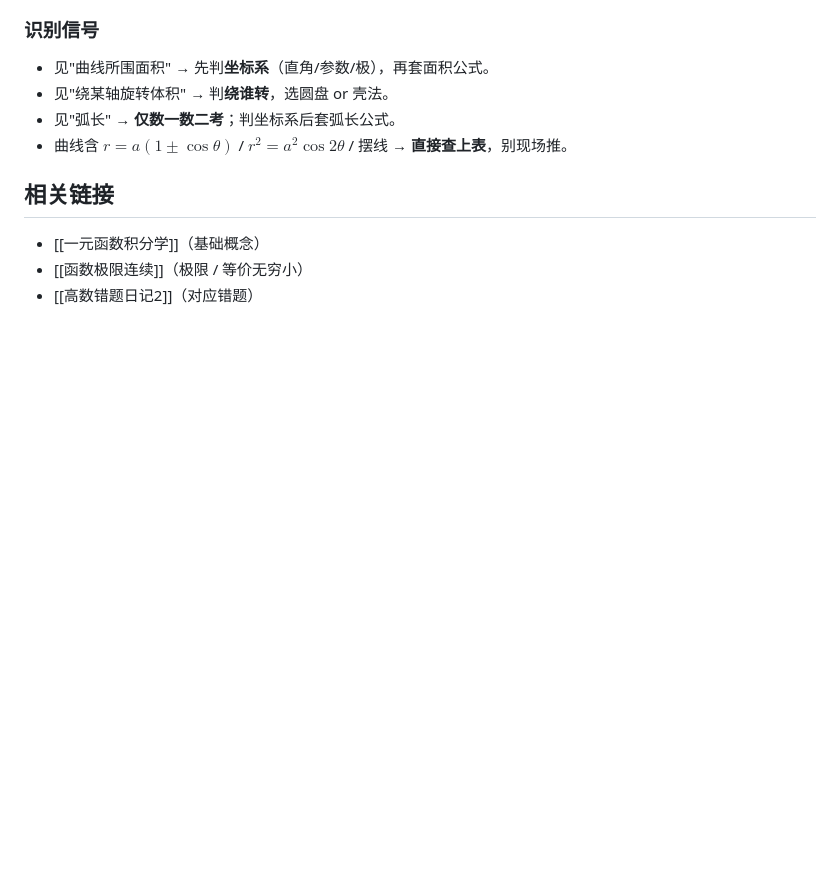
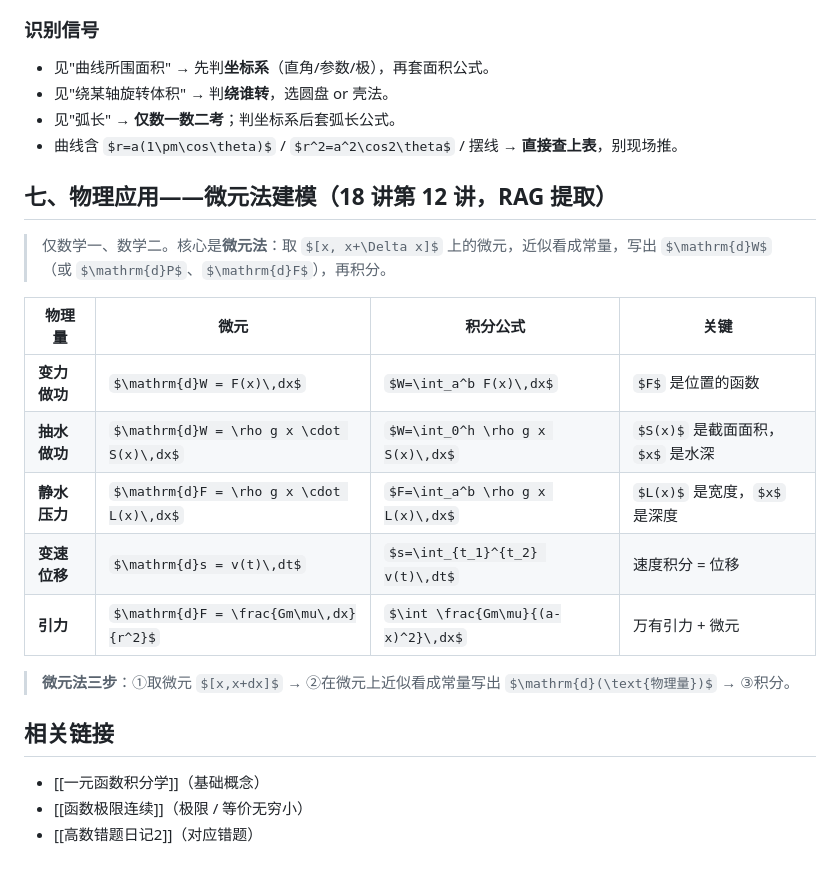
Before and after one commit to GuLuGuLu3399/11408, a Markdown page: docs/数学/积分学强化笔记.md, the part around the change. Rendered like a GitHub page; some formulas as TeX source; blank space fills up the shorter version.

Commit message:
notes(daily): Day4 日报+第12讲物理应用微元法笔记+积分不等式Q5搞懂
- 数学: 第12讲微元法(变力做功/抽水/静水压力/引力)5种公式表
- 408: CO ch2选择大题刷+自我诊断准确(408太慢,要狠狠学)
- 英语: 一天两篇(英语二2/5+英语一1/5),量上来质待提
- Day5: CO狠狠写大题+数学第13讲+英语错题复盘
- lint检查

```diff
--- a/docs/数学/积分学强化笔记.md
+++ b/docs/数学/积分学强化笔记.md
@@ -287,6 +287,20 @@ $$=\frac12\int\frac{2x+2}{x^2+2x+2}dx-\int\frac{1}{(x+1)^2+1}dx=\frac12\ln(x^2+2
 - 见"弧长" → **仅数一数二考**；判坐标系后套弧长公式。
 - 曲线含 $r=a(1\pm\cos\theta)$ / $r^2=a^2\cos2\theta$ / 摆线 → **直接查上表**，别现场推。
 
+## 七、物理应用——微元法建模（18 讲第 12 讲，RAG 提取）
+
+> 仅数学一、数学二。核心是**微元法**：取 $[x, x+\Delta x]$ 上的微元，近似看成常量，写出 $\mathrm{d}W$（或 $\mathrm{d}P$、$\mathrm{d}F$），再积分。
+
+| 物理量 | 微元 | 积分公式 | 关键 |
+|---|---|---|---|
+| **变力做功** | $\mathrm{d}W = F(x)\,dx$ | $W=\int_a^b F(x)\,dx$ | $F$ 是位置的函数 |
+| **抽水做功** | $\mathrm{d}W = \rho g x \cdot S(x)\,dx$ | $W=\int_0^h \rho g x S(x)\,dx$ | $S(x)$ 是截面面积，$x$ 是水深 |
+| **静水压力** | $\mathrm{d}F = \rho g x \cdot L(x)\,dx$ | $F=\int_a^b \rho g x L(x)\,dx$ | $L(x)$ 是宽度，$x$ 是深度 |
+| **变速位移** | $\mathrm{d}s = v(t)\,dt$ | $s=\int_{t_1}^{t_2} v(t)\,dt$ | 速度积分 = 位移 |
+| **引力** | $\mathrm{d}F = \frac{Gm\mu\,dx}{r^2}$ | $\int \frac{Gm\mu}{(a-x)^2}\,dx$ | 万有引力 + 微元 |
+
+> **微元法三步**：①取微元 $[x,x+dx]$ → ②在微元上近似看成常量写出 $\mathrm{d}(\text{物理量})$ → ③积分。
+
 ## 相关链接
 
 - [[一元函数积分学]]（基础概念）
```
Also changed, not shown: docs/复习周报/2026-W27-复习周报.md (added, +171 -0 lines), docs/复习日报/2026-07-06-日报.md (added, +62 -0 lines).
